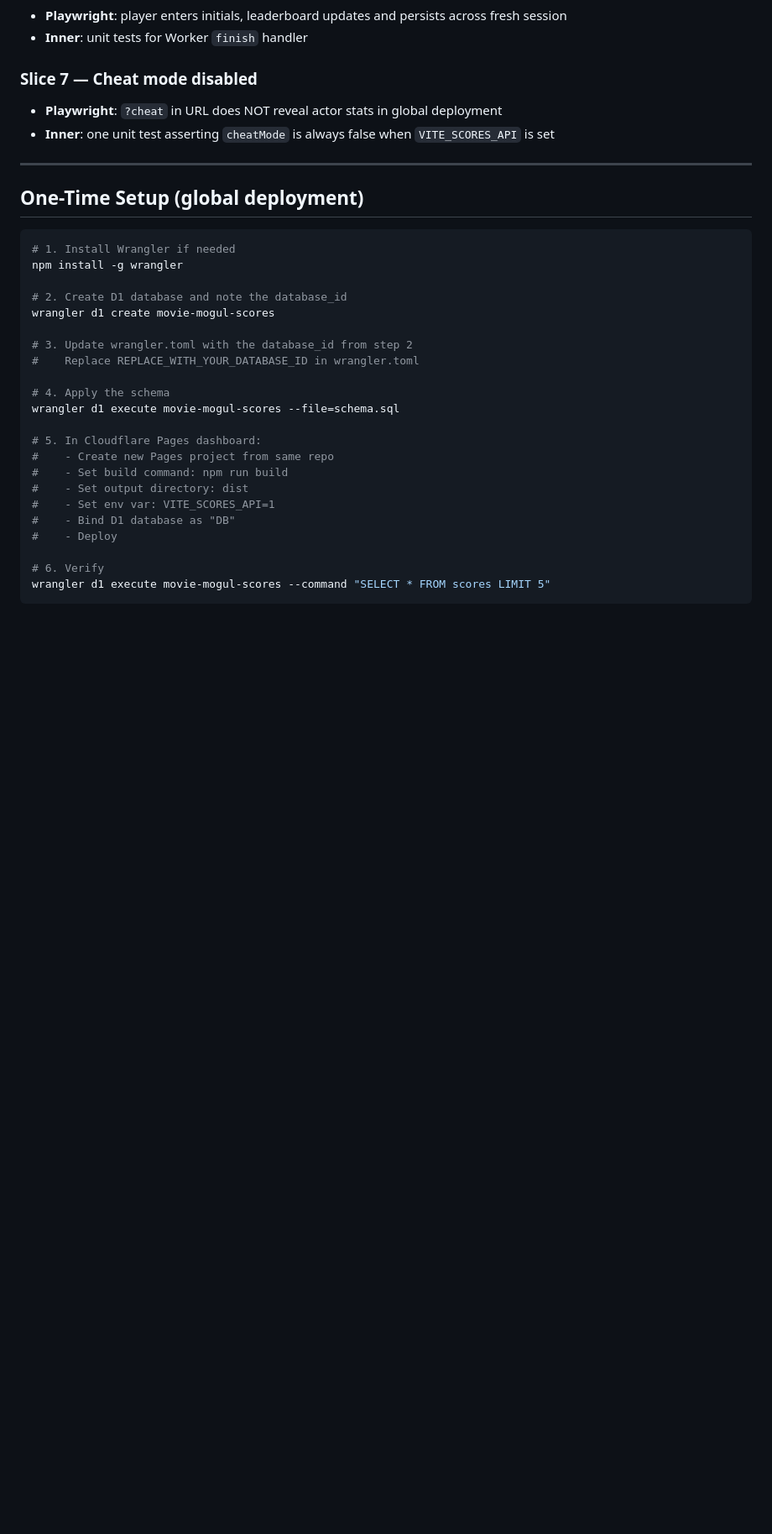
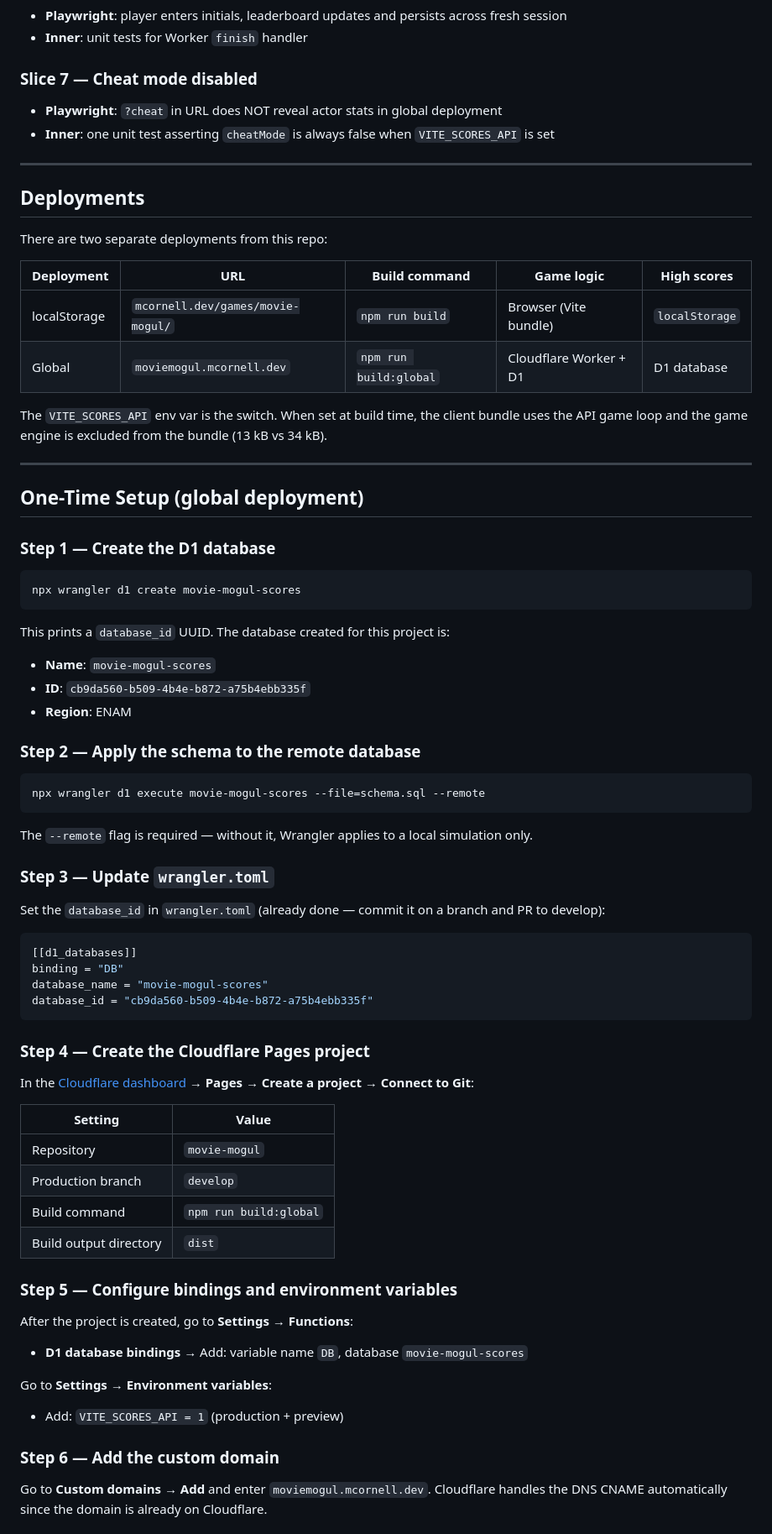
Before and after one commit to mcornell/movie-mogul, a Markdown page: docs/global-leaderboard.md, the part around one of its changes. Shown at 84% size. GitHub-like rendering; blank space fills up the shorter version.

Commit message:
Update global-leaderboard.md with accurate deployment steps
- Add Deployments table comparing localStorage vs global builds
- Replace placeholder setup steps with exact commands used
- Document actual database ID and region (ENAM)
- Add --remote flag to schema execute command (critical — omitting
  it applies to local simulation only)
- Add Cloudflare dashboard steps (Pages project, D1 binding, env var,
  custom domain)
- Add Local Development section for wrangler pages dev workflow
- Fix build command: npm run build:global (was npm run build)

Co-Authored-By: Claude Sonnet 4.6 <noreply@anthropic.com>

````diff
--- a/docs/global-leaderboard.md
+++ b/docs/global-leaderboard.md
@@ -168,28 +168,73 @@ Each slice: failing Playwright scenario → inner Vitest unit tests → commit o
 
 ---
 
+## Deployments
+
+There are two separate deployments from this repo:
+
+| Deployment | URL | Build command | Game logic | High scores |
+|------------|-----|---------------|------------|-------------|
+| localStorage | `mcornell.dev/games/movie-mogul/` | `npm run build` | Browser (Vite bundle) | `localStorage` |
+| Global | `moviemogul.mcornell.dev` | `npm run build:global` | Cloudflare Worker + D1 | D1 database |
+
+The `VITE_SCORES_API` env var is the switch. When set at build time, the client bundle uses the API game loop and the game engine is excluded from the bundle (13 kB vs 34 kB).
+
+---
+
 ## One-Time Setup (global deployment)
 
+### Step 1 — Create the D1 database
+
 ```bash
-# 1. Install Wrangler if needed
-npm install -g wrangler
+npx wrangler d1 create movie-mogul-scores
+```
 
-# 2. Create D1 database and note the database_id
-wrangler d1 create movie-mogul-scores
+This prints a `database_id` UUID. The database created for this project is:
+- **Name**: `movie-mogul-scores`
+- **ID**: `cb9da560-b509-4b4e-b872-a75b4ebb335f`
+- **Region**: ENAM
 
-# 3. Update wrangler.toml with the database_id from step 2
-#    Replace REPLACE_WITH_YOUR_DATABASE_ID in wrangler.toml
+### Step 2 — Apply the schema to the remote database
 
-# 4. Apply the schema
-wrangler d1 execute movie-mogul-scores --file=schema.sql
+```bash
+npx wrangler d1 execute movie-mogul-scores --file=schema.sql --remote
+```
 
-# 5. In Cloudflare Pages dashboard:
-#    - Create new Pages project from same repo
-#    - Set build command: npm run build
-#    - Set output directory: dist
-#    - Set env var: VITE_SCORES_API=1
-#    - Bind D1 database as "DB"
-#    - Deploy
+The `--remote` flag is required — without it, Wrangler applies to a local simulation only.
 
-# 6. Verify
-wrangler d1 execute movie-mogul-scores --command "SELECT * FROM scores LIMIT 5"
+### Step 3 — Update `wrangler.toml`
+
+Set the `database_id` in `wrangler.toml` (already done — commit it on a branch and PR to develop):
+
+```toml
+[[d1_databases]]
+binding = "DB"
+database_name = "movie-mogul-scores"
+database_id = "cb9da560-b509-4b4e-b872-a75b4ebb335f"
+```
+
+### Step 4 — Create the Cloudflare Pages project
+
+In the [Cloudflare dashboard](https://dash.cloudflare.com) → **Pages → Create a project → Connect to Git**:
+
+| Setting | Value |
+|---------|-------|
+| Repository | `movie-mogul` |
+| Production branch | `develop` |
+| Build command | `npm run build:global` |
+| Build output directory | `dist` |
+
+### Step 5 — Configure bindings and environment variables
+
+After the project is created, go to **Settings → Functions**:
+
+- **D1 database bindings** → Add: variable name `DB`, database `movie-mogul-scores`
+
+Go to **Settings → Environment variables**:
+
+- Add: `VITE_SCORES_API = 1` (production + preview)
+
+### Step 6 — Add the custom domain
+
+Go to **Custom domains → Add** and enter `moviemogul.mcornell.dev`. Cloudflare handles the DNS CNAME automatically since the domain is already on Cloudflare.
+
````
Also changed, not shown: other parts of docs/global-leaderboard.md (+26 -16 lines).
